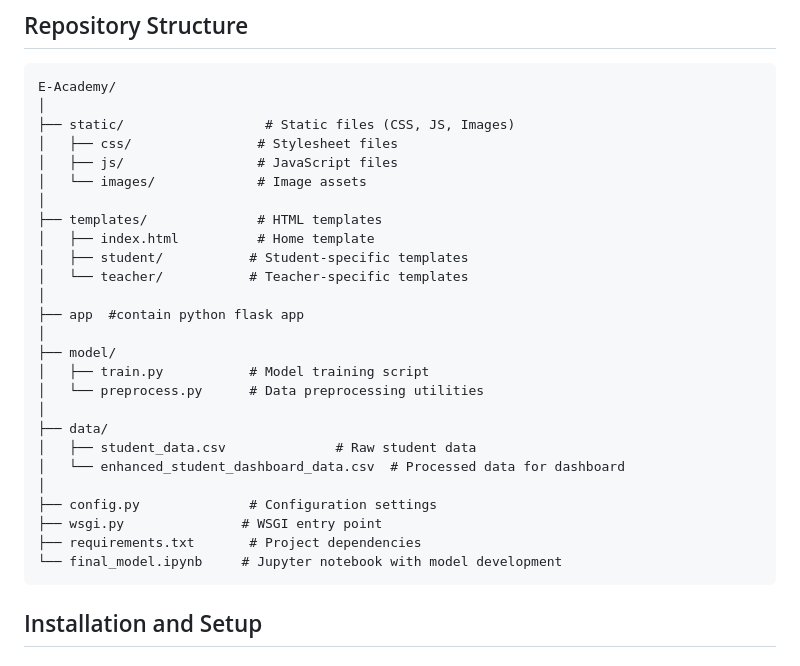
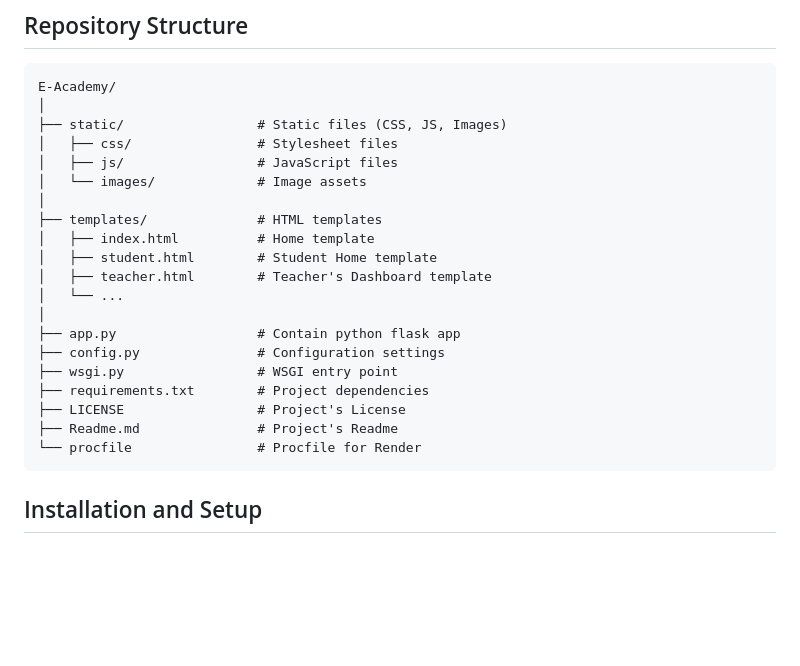
Before and after one commit to thearmanqureshi/E-Academy, a Markdown page: README.md, the part around the change. Drawn GitHub-style; blank space fills up the shorter version.

````diff
--- a/README.md
+++ b/README.md
@@ -72,30 +72,24 @@ graph TD
 ```
 E-Academy/
 │
-├── static/                  # Static files (CSS, JS, Images)
+├── static/                 # Static files (CSS, JS, Images)
 │   ├── css/                # Stylesheet files
 │   ├── js/                 # JavaScript files
 │   └── images/             # Image assets
 │
 ├── templates/              # HTML templates
 │   ├── index.html          # Home template
-│   ├── student/           # Student-specific templates
-│   └── teacher/           # Teacher-specific templates
+│   ├── student.html        # Student Home template
+│   ├── teacher.html        # Teacher's Dashboard template
+│   └── ...
 │
-├── app  #contain python flask app
-│
-├── model/
-│   ├── train.py           # Model training script
-│   └── preprocess.py      # Data preprocessing utilities
-│
-├── data/
-│   ├── student_data.csv              # Raw student data
-│   └── enhanced_student_dashboard_data.csv  # Processed data for dashboard
-│
-├── config.py              # Configuration settings
-├── wsgi.py               # WSGI entry point
-├── requirements.txt       # Project dependencies
-└── final_model.ipynb     # Jupyter notebook with model development
+├── app.py                  # Contain python flask app
+├── config.py               # Configuration settings
+├── wsgi.py                 # WSGI entry point
+├── requirements.txt        # Project dependencies
+├── LICENSE                 # Project's License
+├── Readme.md               # Project's Readme
+└── procfile                # Procfile for Render
 ```
 ## Installation and Setup
 
````
